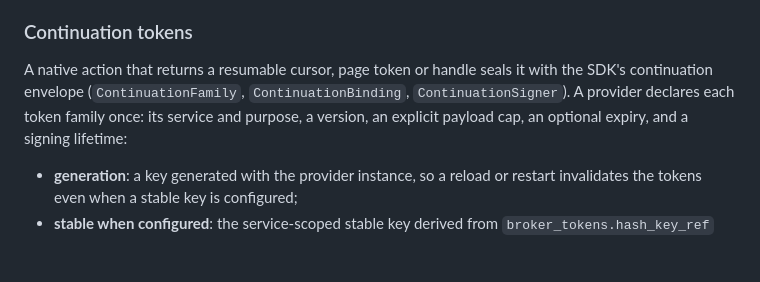
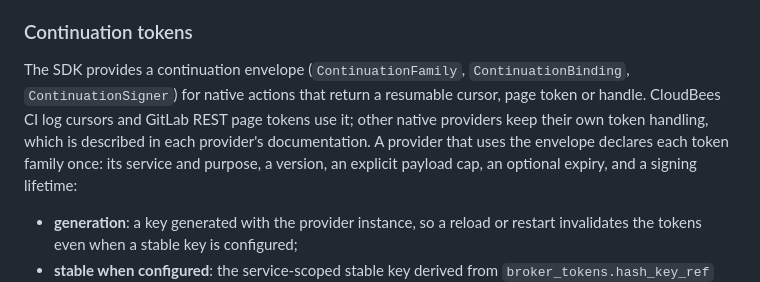
Before and after one commit to kcosr/agent-access-broker, a Markdown page: docs/design.md, the part around the change. Rendered like a GitHub page; blank space fills up the shorter version.

```diff
--- a/docs/design.md
+++ b/docs/design.md
@@ -374,10 +374,12 @@ on redirect targets.
 
 ### Continuation tokens
 
-A native action that returns a resumable cursor, page token or handle seals it
-with the SDK's continuation envelope (`ContinuationFamily`,
-`ContinuationBinding`, `ContinuationSigner`). A provider declares each token
-family once: its service and purpose, a version, an explicit payload cap, an
+The SDK provides a continuation envelope (`ContinuationFamily`,
+`ContinuationBinding`, `ContinuationSigner`) for native actions that return a
+resumable cursor, page token or handle. CloudBees CI log cursors and GitLab REST
+page tokens use it; other native providers keep their own token handling, which
+is described in each provider's documentation. A provider that uses the
+envelope declares each token family once: its service and purpose, a version, an explicit payload cap, an
 optional expiry, and a signing lifetime:
 
 - **generation**: a key generated with the provider instance, so a reload or
```
Also changed, not shown: CHANGELOG.md (+35 -0 lines).
